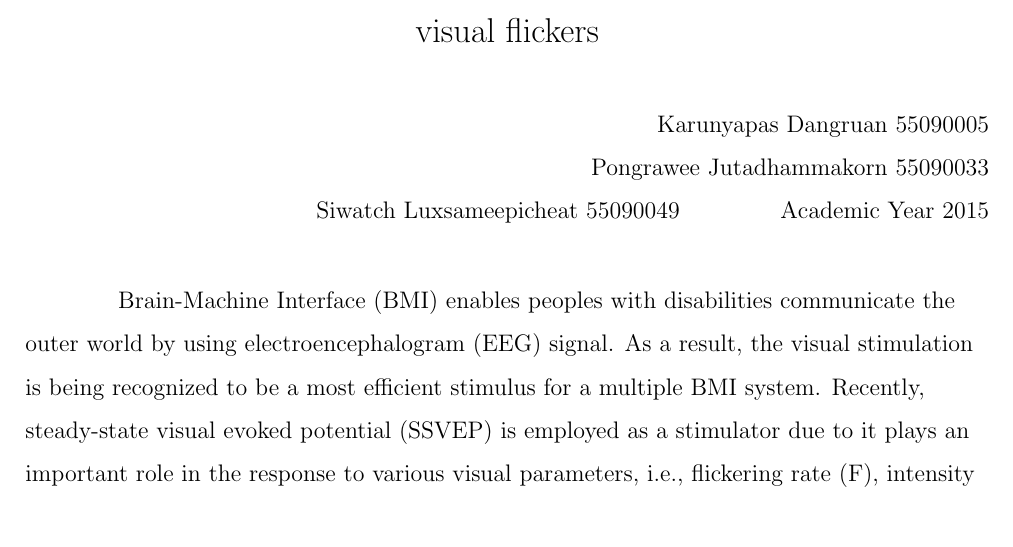
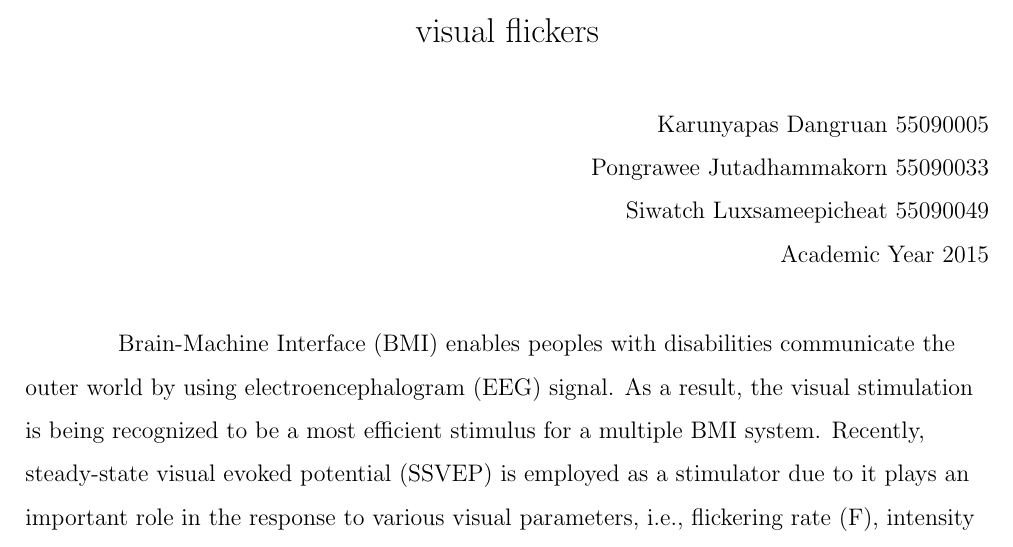
Before and after one commit to ioscarhunter/paper4, a LaTeX thesis (thesis.tex, which reads abstract/abstract.tex): part of page 3 of 111, cut so that both start at the same text. Compiled offline with pdfLaTeX.

Commit message:
Update on Overleaf.

```diff
--- a/abstract/abstract.tex
+++ b/abstract/abstract.tex
@@ -7,7 +7,7 @@
 \begin{flushright}
 Karunyapas  Dangruan  55090005\\
 Pongrawee  Jutadhammakorn 55090033\\
-Siwatch  Luxsameepicheat  55090049
+Siwatch  Luxsameepicheat  55090049\\
 \hspace{1.5cm} Academic Year 2015
 \end{flushright}
 \begin{flushleft}
```
